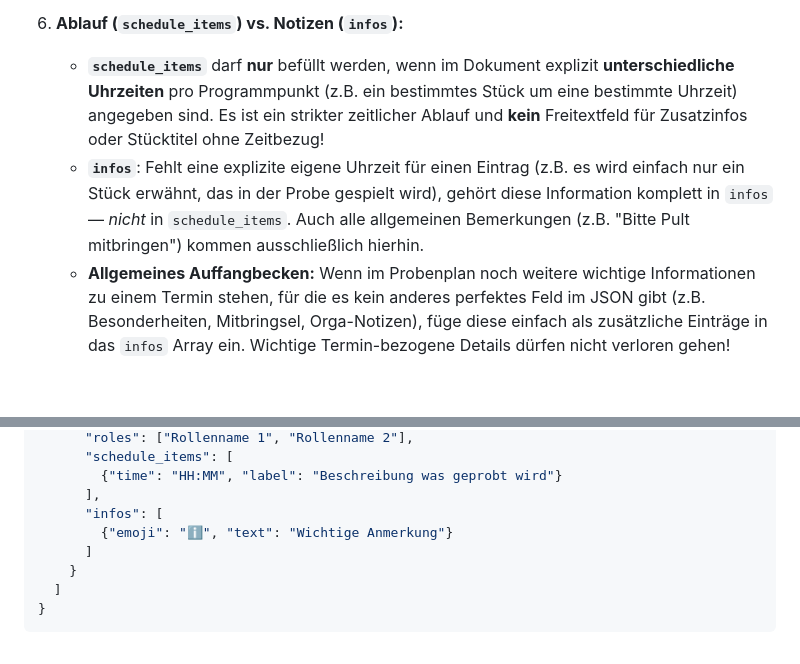
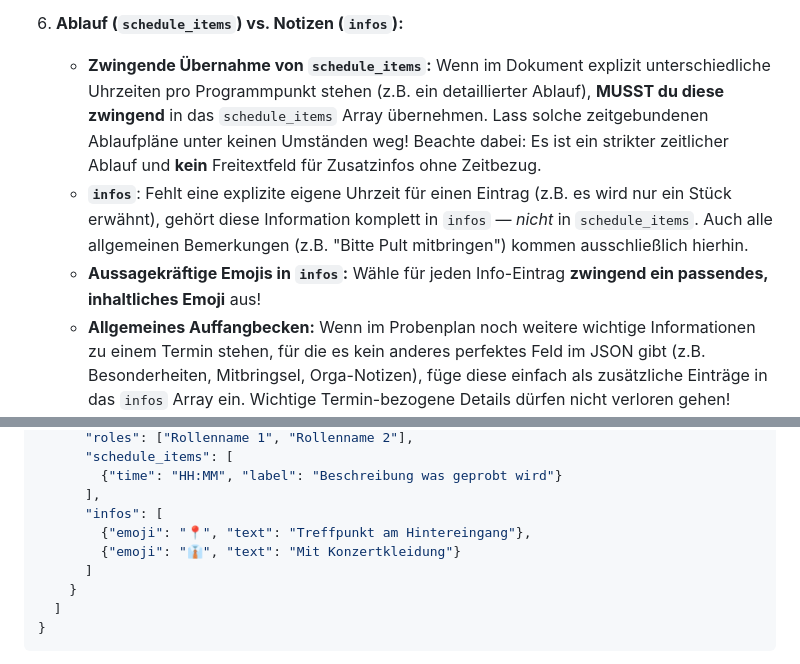
Before and after one commit to SpyrexDE/probenplaner, a Markdown page: src/Docs/ai_rehearsal_import_prompt.md, 2 parts joined by grey strips. Drawn GitHub-style; blank space fills up the shorter version.

Commit message:
Adjust AI import prompt

```diff
--- a/src/Docs/ai_rehearsal_import_prompt.md
+++ b/src/Docs/ai_rehearsal_import_prompt.md
@@ -36,8 +36,9 @@ Hier sind die existierenden Daten des Orchesters. Bitte verwende **bevorzugt** d
    - Alle Proben können in den weiteren Tags einen Hinweis auf das Projekt (z.B. `"Beethoven"`), den Dirigenten etc. bekommen.
 
 5. **Ablauf (`schedule_items`) vs. Notizen (`infos`):**
-   - **`schedule_items`** darf **nur** befüllt werden, wenn im Dokument explizit **unterschiedliche Uhrzeiten** pro Programmpunkt (z.B. ein bestimmtes Stück um eine bestimmte Uhrzeit) angegeben sind. Es ist ein strikter zeitlicher Ablauf und **kein** Freitextfeld für Zusatzinfos oder Stücktitel ohne Zeitbezug!
-   - **`infos`**: Fehlt eine explizite eigene Uhrzeit für einen Eintrag (z.B. es wird einfach nur ein Stück erwähnt, das in der Probe gespielt wird), gehört diese Information komplett in `infos` — *nicht* in `schedule_items`. Auch alle allgemeinen Bemerkungen (z.B. "Bitte Pult mitbringen") kommen ausschließlich hierhin.
+   - **Zwingende Übernahme von `schedule_items`:** Wenn im Dokument explizit unterschiedliche Uhrzeiten pro Programmpunkt stehen (z.B. ein detaillierter Ablauf), **MUSST du diese zwingend** in das `schedule_items` Array übernehmen. Lass solche zeitgebundenen Ablaufpläne unter keinen Umständen weg! Beachte dabei: Es ist ein strikter zeitlicher Ablauf und **kein** Freitextfeld für Zusatzinfos ohne Zeitbezug.
+   - **`infos`**: Fehlt eine explizite eigene Uhrzeit für einen Eintrag (z.B. es wird nur ein Stück erwähnt), gehört diese Information komplett in `infos` — *nicht* in `schedule_items`. Auch alle allgemeinen Bemerkungen (z.B. "Bitte Pult mitbringen") kommen ausschließlich hierhin.
+   - **Aussagekräftige Emojis in `infos`:** Wähle für jeden Info-Eintrag **zwingend ein passendes, inhaltliches Emoji** aus!
    - **Allgemeines Auffangbecken:** Wenn im Probenplan noch weitere wichtige Informationen zu einem Termin stehen, für die es kein anderes perfektes Feld im JSON gibt (z.B. Besonderheiten, Mitbringsel, Orga-Notizen), füge diese einfach als zusätzliche Einträge in das `infos` Array ein. Wichtige Termin-bezogene Details dürfen nicht verloren gehen!
    - **Vermeide Redundanz (Tutti):** Wenn im Probenplan z.B. "Tutti" steht, übernimm dieses Wort **niemals** in das `infos` oder `schedule_items` Array! Die Information "Tutti" wird ausschließlich dadurch kommuniziert, dass du das `groups` Array strikt leer lässt. Redundanzen sind verboten.
 
@@ -89,7 +90,8 @@ Bitte weise das folgende Schema strikt auf alle extrahierten Proben an:
         {"time": "HH:MM", "label": "Beschreibung was geprobt wird"}
       ],
       "infos": [
-        {"emoji": "ℹ️", "text": "Wichtige Anmerkung"}
+        {"emoji": "📍", "text": "Treffpunkt am Hintereingang"},
+        {"emoji": "👔", "text": "Mit Konzertkleidung"}
       ]
     }
   ]
```
